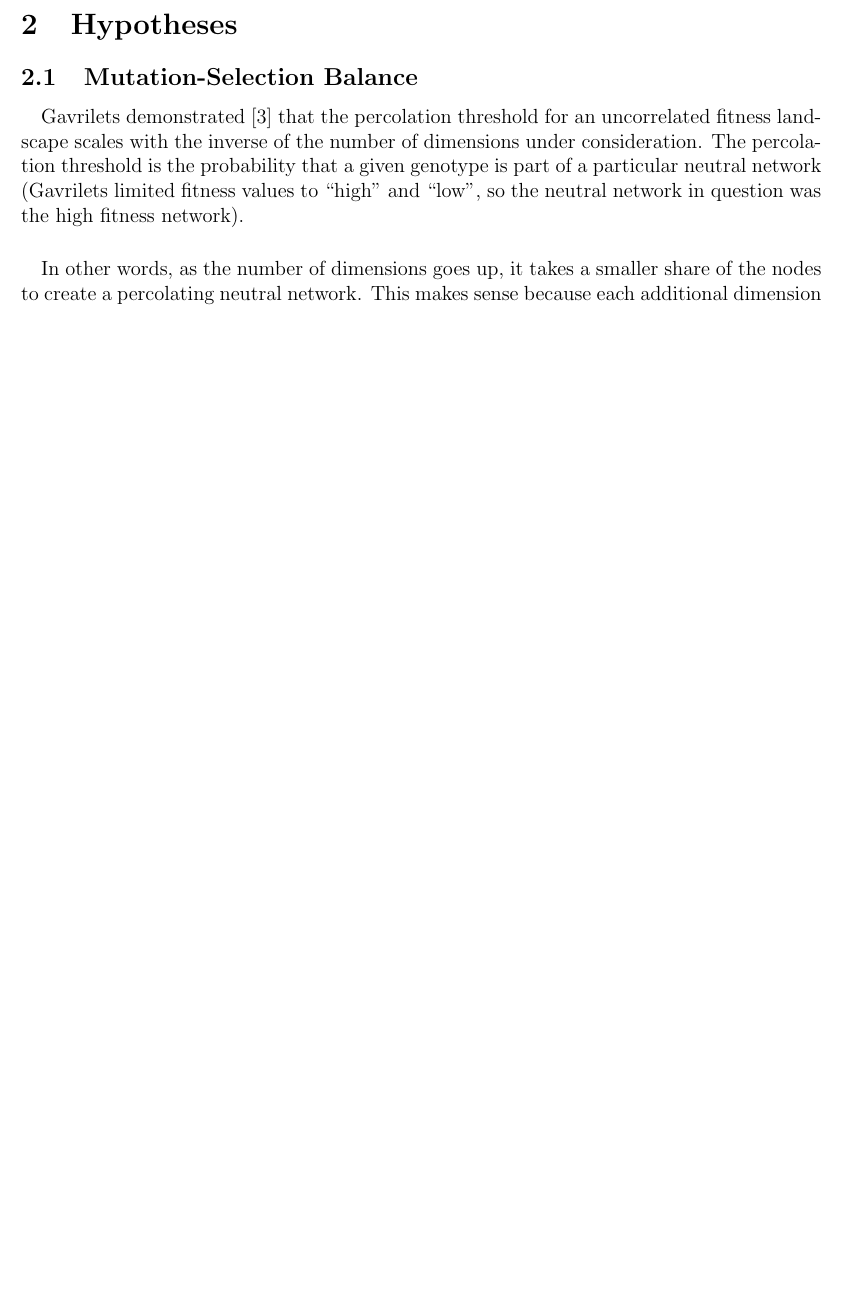
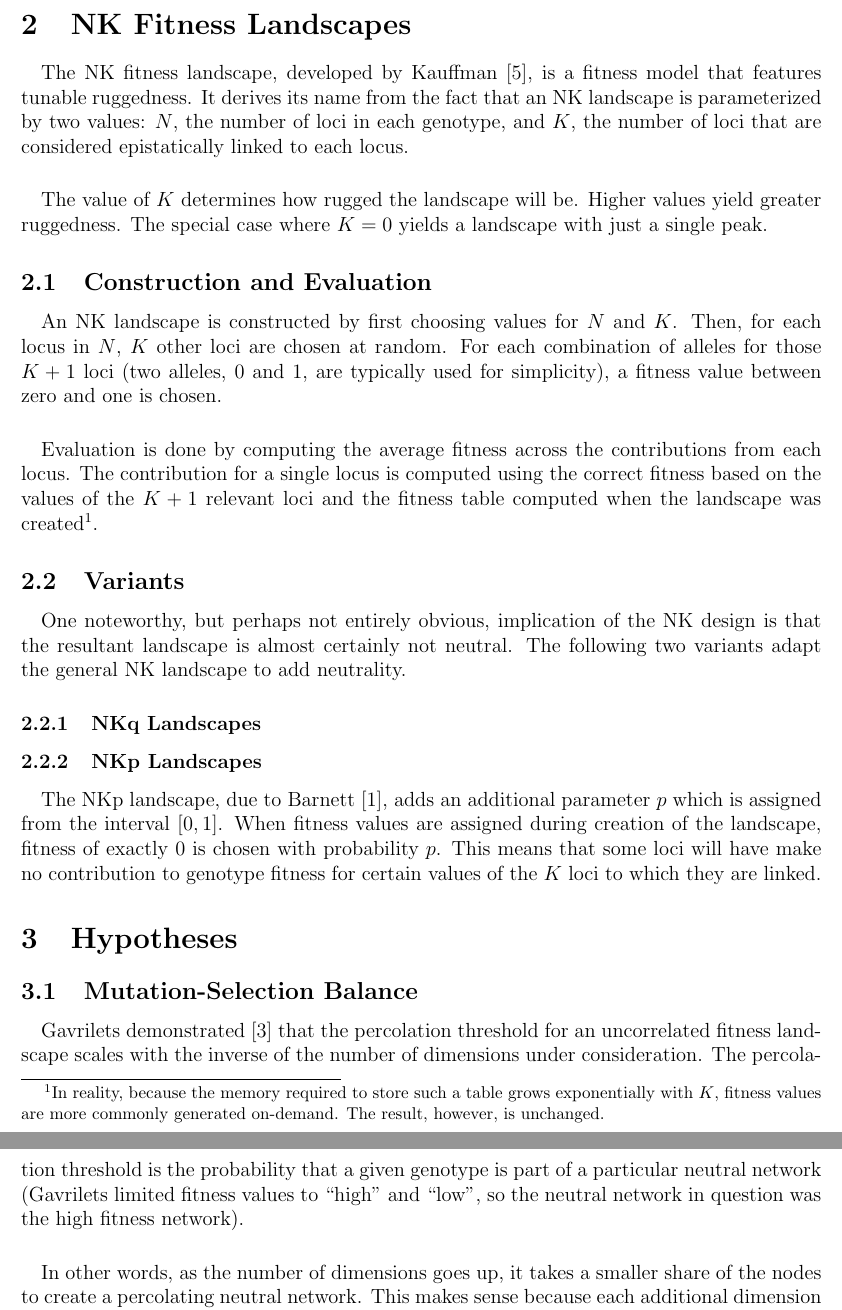
Before and after one commit to glesica/fitness-thesis, a LaTeX document (proposal.tex): part of page 4 of 6 before the commit and two parts of pages 4 and 5 of 7 after it, the two joined at a grey line, cut at the place of the change, the shorter picture padded with empty space. Compiled offline with pdfLaTeX.

Commit message:
Start on NK section.

```diff
--- a/proposal.tex
+++ b/proposal.tex
@@ -136,6 +136,56 @@ mutate off of the neutral network and onto a neutral network with higher
 fitness. If this mutation fixes in the population, then the population will
 have adapted or evolved.
 
+\section{NK Fitness Landscapes}
+
+\paragraph{}
+The NK fitness landscape, developed by Kauffman~\cite{Kauffman1993}, is a
+fitness model that features tunable ruggedness. It derives its name from the
+fact that an NK landscape is parameterized by two values: $N$, the number of
+loci in each genotype, and $K$, the number of loci that are considered
+epistatically linked to each locus.
+
+\paragraph{}
+The value of $K$ determines how rugged the landscape will be. Higher values
+yield greater ruggedness. The special case where $K=0$ yields a landscape with
+just a single peak.
+
+\subsection{Construction and Evaluation}
+
+\paragraph{}
+An NK landscape is constructed by first choosing values for $N$ and $K$. Then,
+for each locus in $N$, $K$ other loci are chosen at random. For each
+combination of alleles for those $K+1$ loci (two alleles, 0 and 1, are
+typically used for simplicity), a fitness value between zero and one is chosen.
+
+\paragraph{}
+Evaluation is done by computing the average fitness across the contributions
+from each locus. The contribution for a single locus is computed using the
+correct fitness based on the values of the $K+1$ relevant loci and the fitness
+table computed when the landscape was created\footnote{In reality, because the
+memory required to store such a table grows exponentially with $K$, fitness
+values are more commonly generated on-demand. The result, however, is
+unchanged.}.
+
+\subsection{Variants}
+
+\paragraph{}
+One noteworthy, but perhaps not entirely obvious, implication of the NK design
+is that the resultant landscape is almost certainly not neutral. The following
+two variants adapt the general NK landscape to add neutrality.
+
+\subsubsection{NKq Landscapes}
+
+\subsubsection{NKp Landscapes}
+
+\paragraph{}
+The NKp landscape, due to Barnett~\cite{Barnett1998}, adds an additional
+parameter $p$ which is assigned from the interval $\left[0,1\right]$. When
+fitness values are assigned during creation of the landscape, fitness of
+exactly 0 is chosen with probability $p$. This means that some loci will have
+make no contribution to genotype fitness for certain values of the $K$ loci to
+which they are linked.
+
 \section{Hypotheses}
 
 \subsection{Mutation-Selection Balance}
```
